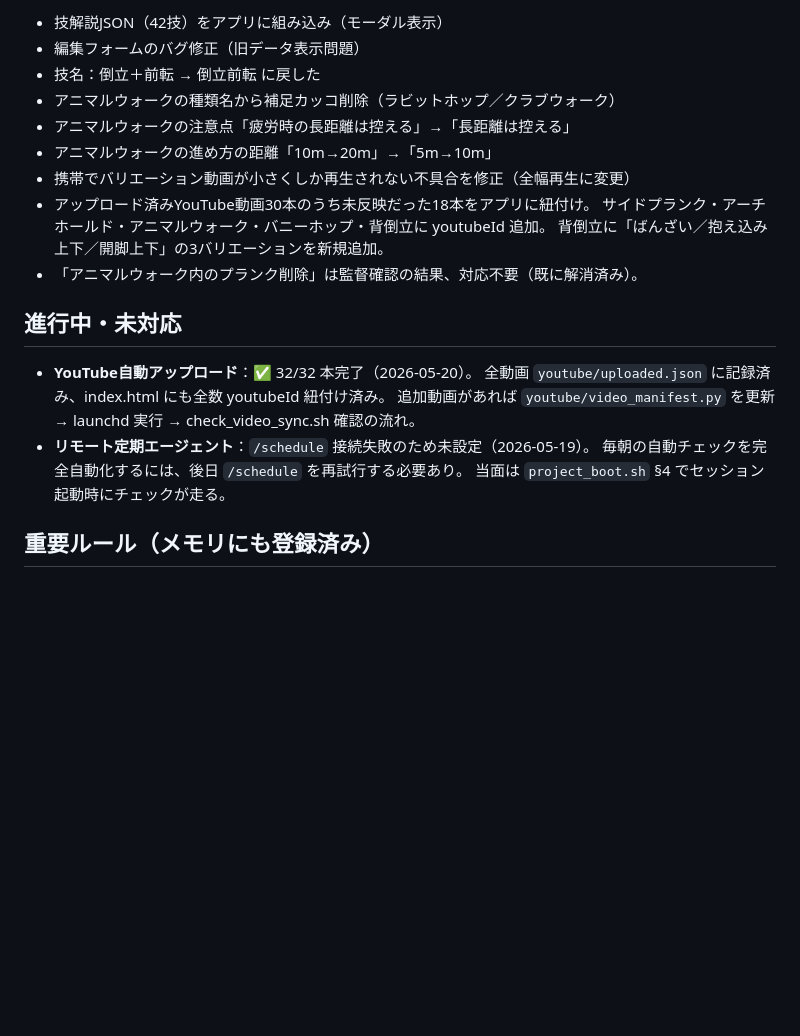
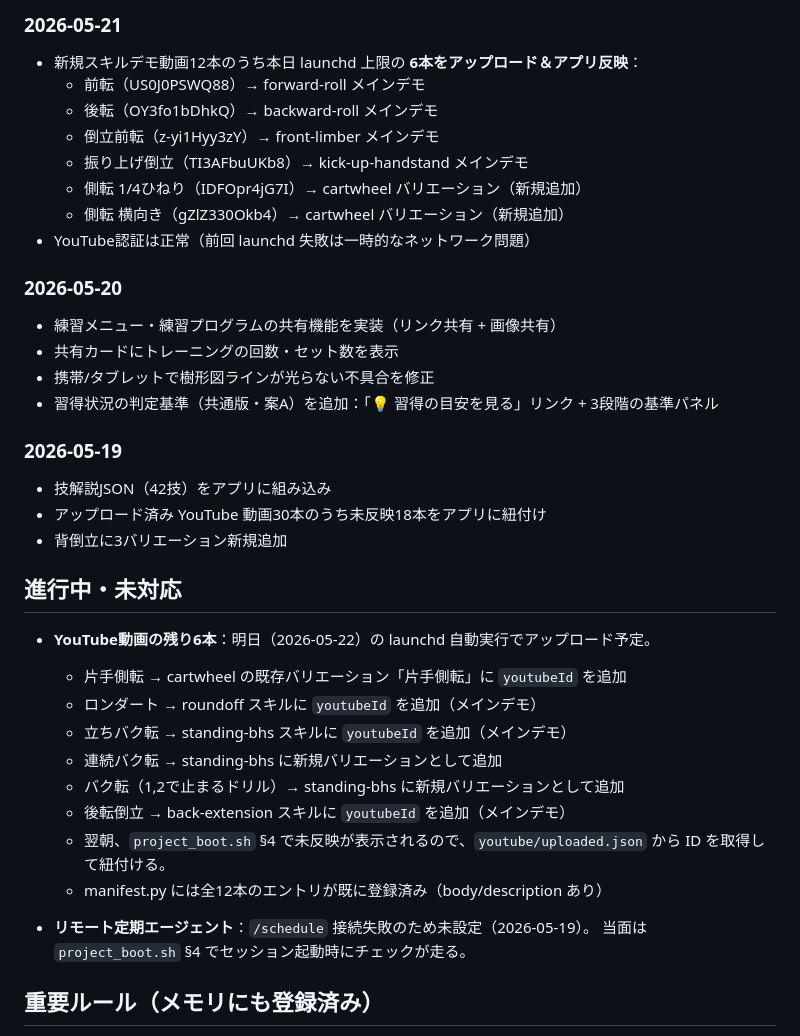
Before and after one commit to cheer-tumbling-licence-jp/cheer-tumbling-roadmap, a Markdown page: 企画/引き継ぎメモ.md, the part around one of its changes. Drawn GitHub-style; blank space fills up the shorter version.

Commit message:
記録：引き継ぎメモを最新状態に更新（新セッション移行向け）
Co-Authored-By: Claude Opus 4.7 <noreply@anthropic.com>

```diff
--- a/企画/引き継ぎメモ.md
+++ b/企画/引き継ぎメモ.md
@@ -46,23 +46,38 @@
 
-- 技解説JSON（42技）をアプリに組み込み（モーダル表示）
-- 編集フォームのバグ修正（旧データ表示問題）
-- 技名：倒立＋前転 → 倒立前転 に戻した
-- アニマルウォークの種類名から補足カッコ削除（ラビットホップ／クラブウォーク）
-- アニマルウォークの注意点「疲労時の長距離は控える」→「長距離は控える」
-- アニマルウォークの進め方の距離「10m→20m」→「5m→10m」
-- 携帯でバリエーション動画が小さくしか再生されない不具合を修正（全幅再生に変更）
-- アップロード済みYouTube動画30本のうち未反映だった18本をアプリに紐付け。
-  サイドプランク・アーチホールド・アニマルウォーク・バニーホップ・背倒立に youtubeId 追加。
-  背倒立に「ばんざい／抱え込み上下／開脚上下」の3バリエーションを新規追加。
-- 「アニマルウォーク内のプランク削除」は監督確認の結果、対応不要（既に解消済み）。
+### 2026-05-21
+- 新規スキルデモ動画12本のうち本日 launchd 上限の **6本をアップロード＆アプリ反映**：
+  - 前転（US0J0PSWQ88）→ forward-roll メインデモ
+  - 後転（OY3fo1bDhkQ）→ backward-roll メインデモ
+  - 倒立前転（z-yi1Hyy3zY）→ front-limber メインデモ
+  - 振り上げ倒立（TI3AFbuUKb8）→ kick-up-handstand メインデモ
+  - 側転 1/4ひねり（IDFOpr4jG7I）→ cartwheel バリエーション（新規追加）
+  - 側転 横向き（gZlZ330Okb4）→ cartwheel バリエーション（新規追加）
+- YouTube認証は正常（前回 launchd 失敗は一時的なネットワーク問題）
+
+### 2026-05-20
+- 練習メニュー・練習プログラムの共有機能を実装（リンク共有 + 画像共有）
+- 共有カードにトレーニングの回数・セット数を表示
+- 携帯/タブレットで樹形図ラインが光らない不具合を修正
+- 習得状況の判定基準（共通版・案A）を追加：「💡 習得の目安を見る」リンク + 3段階の基準パネル
+
+### 2026-05-19
+- 技解説JSON（42技）をアプリに組み込み
+- アップロード済み YouTube 動画30本のうち未反映18本をアプリに紐付け
+- 背倒立に3バリエーション新規追加
 
 ## 進行中・未対応
 
-- **YouTube自動アップロード**：✅ 32/32 本完了（2026-05-20）。
-  全動画 `youtube/uploaded.json` に記録済み、index.html にも全数 youtubeId 紐付け済み。
-  追加動画があれば `youtube/video_manifest.py` を更新 → launchd 実行 → check_video_sync.sh 確認の流れ。
+- **YouTube動画の残り6本**：明日（2026-05-22）の launchd 自動実行でアップロード予定。
+  - 片手側転 → cartwheel の既存バリエーション「片手側転」に `youtubeId` を追加
+  - ロンダート → roundoff スキルに `youtubeId` を追加（メインデモ）
+  - 立ちバク転 → standing-bhs スキルに `youtubeId` を追加（メインデモ）
+  - 連続バク転 → standing-bhs に新規バリエーションとして追加
+  - バク転（1,2で止まるドリル）→ standing-bhs に新規バリエーションとして追加
+  - 後転倒立 → back-extension スキルに `youtubeId` を追加（メインデモ）
+  - 翌朝、`project_boot.sh` §4 で未反映が表示されるので、`youtube/uploaded.json` から ID を取得して紐付ける。
+  - manifest.py には全12本のエントリが既に登録済み（body/description あり）
+
 - **リモート定期エージェント**：`/schedule` 接続失敗のため未設定（2026-05-19）。
-  毎朝の自動チェックを完全自動化するには、後日 `/schedule` を再試行する必要あり。
   当面は `project_boot.sh` §4 でセッション起動時にチェックが走る。
 
 ## 重要ルール（メモリにも登録済み）
```
Also changed, not shown: other parts of 企画/引き継ぎメモ.md (+2 -2 lines).
